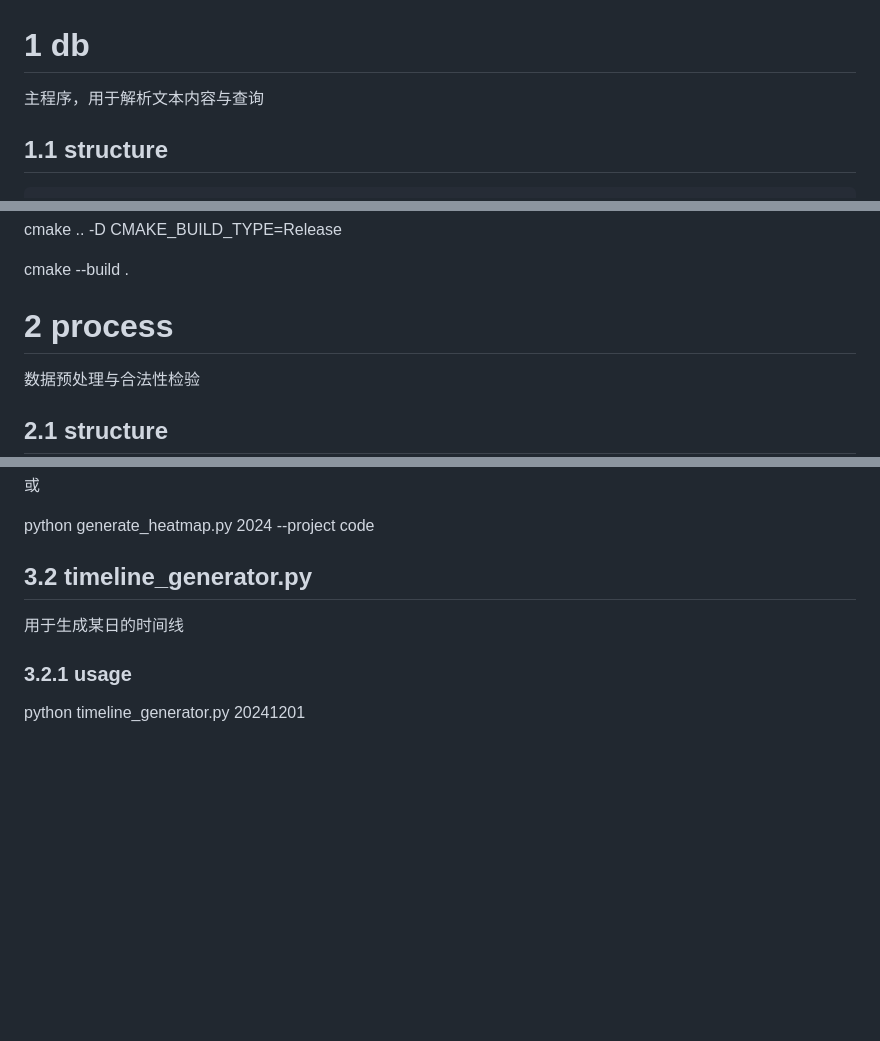
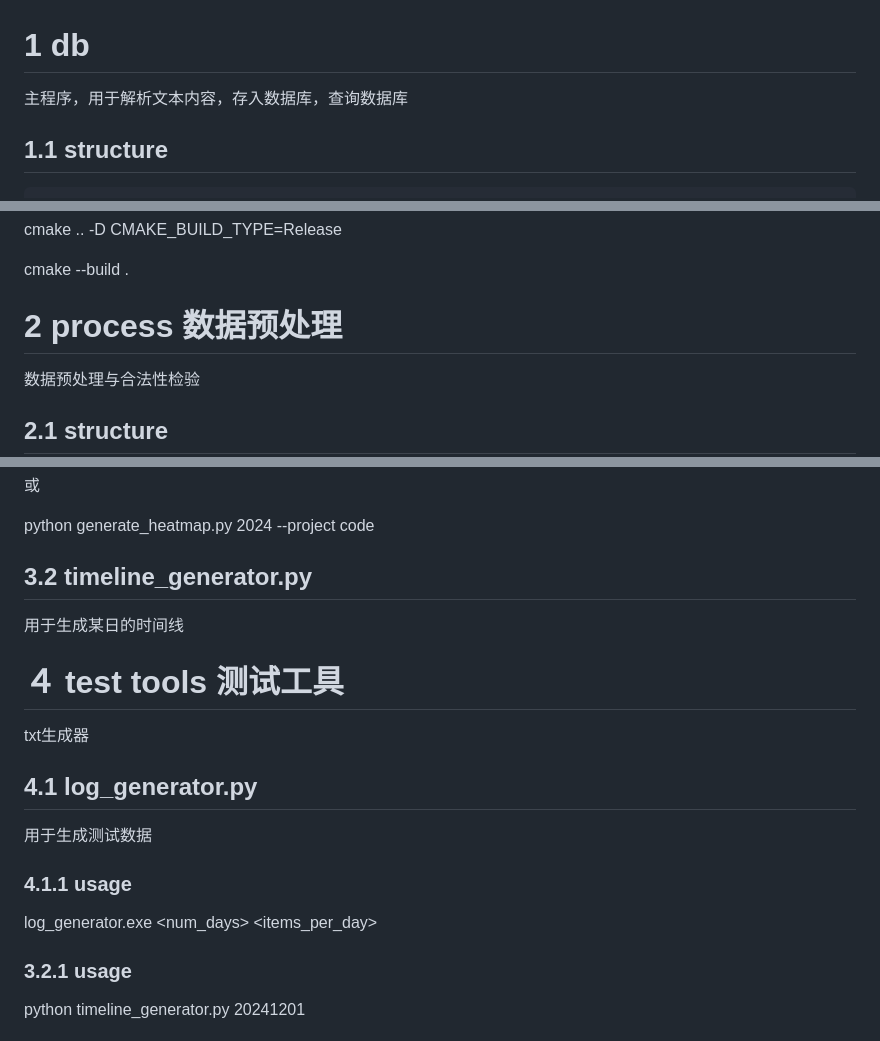
Before and after one commit to camellia2077/Time_Master_cpp, a Markdown page: README.md, 3 parts joined by grey strips. Rendered like a GitHub page; blank space fills up the shorter version.

````diff
--- a/README.md
+++ b/README.md
@@ -1,5 +1,5 @@
 # 1 db
-主程序，用于解析文本内容与查询
+主程序，用于解析文本内容，存入数据库，查询数据库
 ## 1.1 structure
 ```
 db/
@@ -45,7 +45,7 @@ cd build
 cmake .. -D CMAKE_BUILD_TYPE=Release
 
 cmake --build .
-# 2 process
+# 2 process 数据预处理
 数据预处理与合法性检验
 ## 2.1 structure
 ```
@@ -73,5 +73,11 @@ python generate_heatmap.py 2024 --project code
 
 ## 3.2 timeline_generator.py
 用于生成某日的时间线
+# ４ test tools 测试工具
+txt生成器
+## 4.1 log_generator.py
+用于生成测试数据
+### 4.1.1 usage
+log_generator.exe \<num_days> \<items_per_day>
 ### 3.2.1 usage
 python timeline_generator.py 20241201
````
Also changed, not shown: other parts of README.md (+1 -1 lines).
